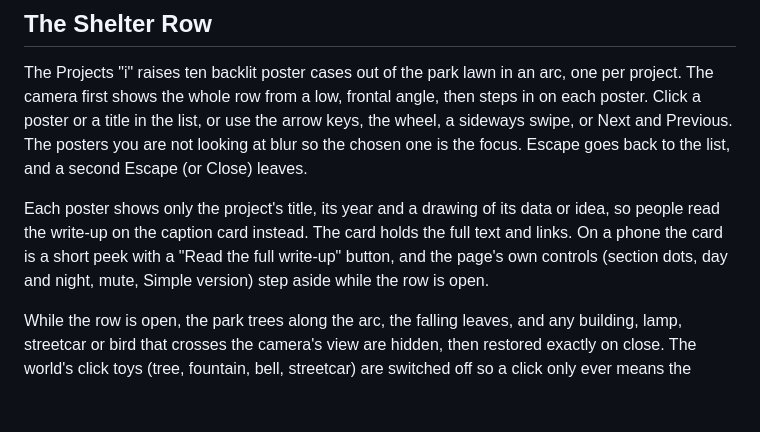
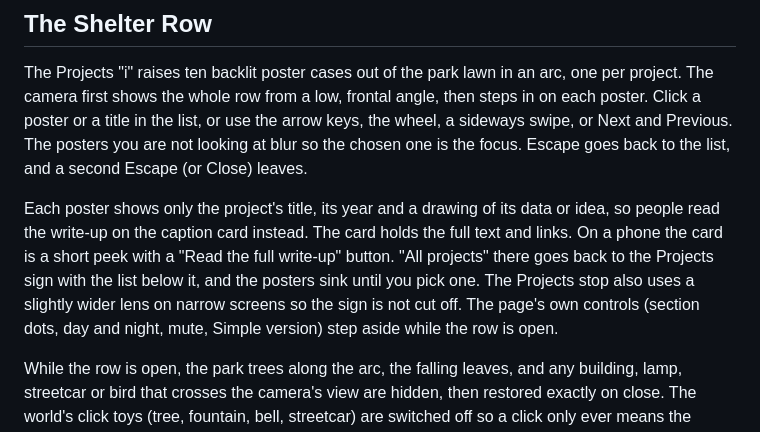
Before and after one commit to wael6954/personalwebsite, a Markdown page: README.md, the part around the change. Drawn GitHub-style; blank space fills up the shorter version.

Commit message:
README: note the phone behaviour of the Shelter Row

```diff
--- a/README.md
+++ b/README.md
@@ -39,7 +39,7 @@ Drive it with the wheel or trackpad, a touch drag on mobile, the arrow keys, Pag
 
 The Projects "i" raises ten backlit poster cases out of the park lawn in an arc, one per project. The camera first shows the whole row from a low, frontal angle, then steps in on each poster. Click a poster or a title in the list, or use the arrow keys, the wheel, a sideways swipe, or Next and Previous. The posters you are not looking at blur so the chosen one is the focus. Escape goes back to the list, and a second Escape (or Close) leaves.
 
-Each poster shows only the project's title, its year and a drawing of its data or idea, so people read the write-up on the caption card instead. The card holds the full text and links. On a phone the card is a short peek with a "Read the full write-up" button, and the page's own controls (section dots, day and night, mute, Simple version) step aside while the row is open.
+Each poster shows only the project's title, its year and a drawing of its data or idea, so people read the write-up on the caption card instead. The card holds the full text and links. On a phone the card is a short peek with a "Read the full write-up" button. "All projects" there goes back to the Projects sign with the list below it, and the posters sink until you pick one. The Projects stop also uses a slightly wider lens on narrow screens so the sign is not cut off. The page's own controls (section dots, day and night, mute, Simple version) step aside while the row is open.
 
 While the row is open, the park trees along the arc, the falling leaves, and any building, lamp, streetcar or bird that crosses the camera's view are hidden, then restored exactly on close. The world's click toys (tree, fountain, bell, streetcar) are switched off so a click only ever means the poster.
 
```
